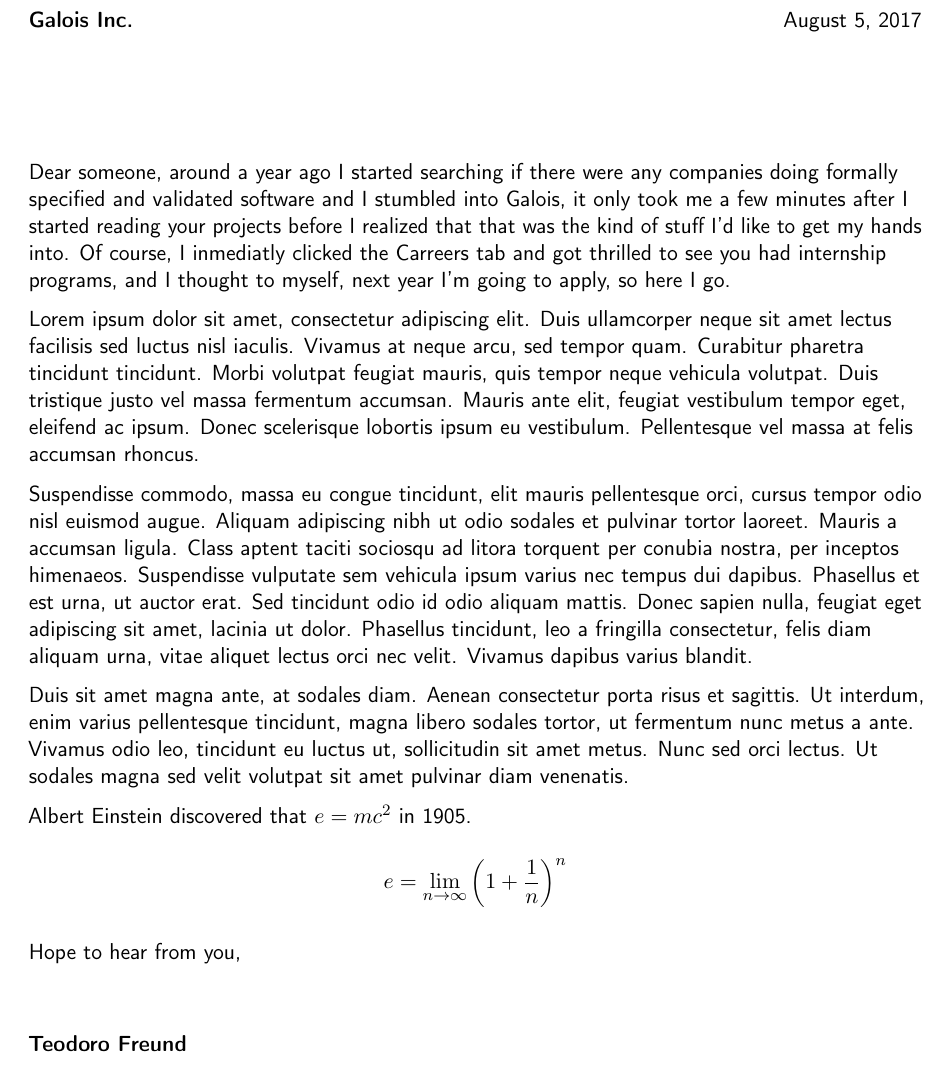
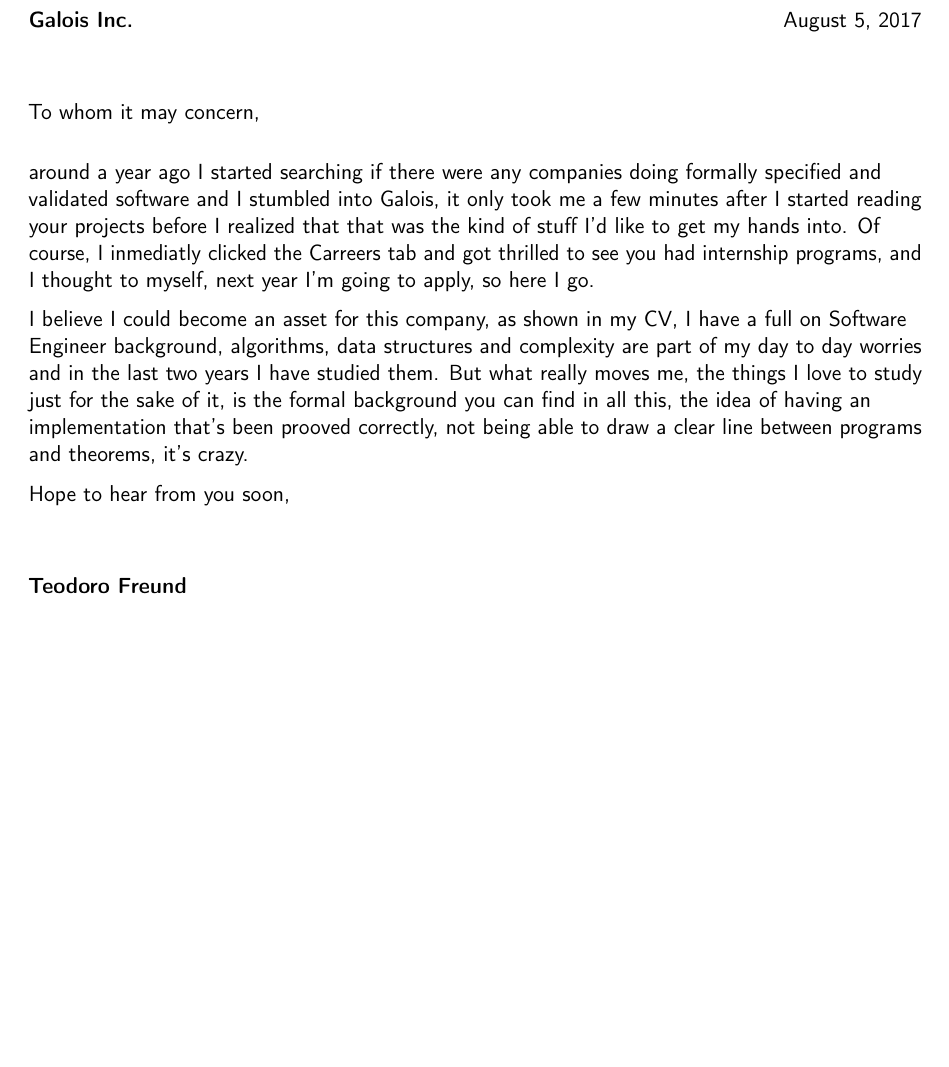
Before and after one commit to teofr/CV, a LaTeX CV (coverLetters/cover.tex): part of the page, cut so that both start at the same text, the shorter picture padded with empty space. Compiled offline with pdfLaTeX.

Commit message:
Started cover letter. Added Coq

```diff
--- a/coverLetters/cover.tex
+++ b/coverLetters/cover.tex
@@ -56,22 +56,19 @@
 % Datos del destinatario
 \recipient{Galois Inc.}{}
 \date{\today}
-\opening{}
-\closing{Hope to hear from you,}
+\opening{To whom it may concern,}
+\closing{Hope to hear from you soon,}
 %\enclosure[Anexos]{Título de los anexos}          % opcional, remover o comentar si no incluye anexos
 \makelettertitle
 
-Dear someone, around a year ago I started searching if there were any companies doing formally specified and validated software and I stumbled into Galois, it only took me a few minutes after I started reading your projects before I realized that that was the kind of stuff I'd like to get my hands into. Of course, I inmediatly clicked the Carreers tab and got thrilled to see you had internship programs, and I thought to myself, next year I'm going to apply, so here I go.
+%85
+around a year ago I started searching if there were any companies doing formally specified and validated software and I stumbled into Galois, it only took me a few minutes after I started reading your projects before I realized that that was the kind of stuff I'd like to get my hands into. Of course, I inmediatly clicked the Carreers tab and got thrilled to see you had internship programs, and I thought to myself, next year I'm going to apply, so here I go.
 
-Lorem ipsum dolor sit amet, consectetur adipiscing elit. Duis ullamcorper neque sit amet lectus facilisis sed luctus nisl iaculis. Vivamus at neque arcu, sed tempor quam. Curabitur pharetra tincidunt tincidunt. Morbi volutpat feugiat mauris, quis tempor neque vehicula volutpat. Duis tristique justo vel massa fermentum accumsan. Mauris ante elit, feugiat vestibulum tempor eget, eleifend ac ipsum. Donec scelerisque lobortis ipsum eu vestibulum. Pellentesque vel massa at felis accumsan rhoncus.
+%
+I believe I could become an asset for this company, as shown in my CV, I have a full on Software Engineer background, algorithms, data structures and complexity are part of my day to day worries and in the last two years I have studied them. But what really moves me, the things I love to study just for the sake of it, is the formal background you can find in all this, the idea of having an implementation that's been prooved correctly, not being able to draw a clear line between programs and theorems, it's crazy.
 
-Suspendisse commodo, massa eu congue tincidunt, elit mauris pellentesque orci, cursus tempor odio nisl euismod augue. Aliquam adipiscing nibh ut odio sodales et pulvinar tortor laoreet. Mauris a accumsan ligula. Class aptent taciti sociosqu ad litora torquent per conubia nostra, per inceptos himenaeos. Suspendisse vulputate sem vehicula ipsum varius nec tempus dui dapibus. Phasellus et est urna, ut auctor erat. Sed tincidunt odio id odio aliquam mattis. Donec sapien nulla, feugiat eget adipiscing sit amet, lacinia ut dolor. Phasellus tincidunt, leo a fringilla consectetur, felis diam aliquam urna, vitae aliquet lectus orci nec velit. Vivamus dapibus varius blandit.
 
-Duis sit amet magna ante, at sodales diam. Aenean consectetur porta risus et sagittis. Ut interdum, enim varius pellentesque tincidunt, magna libero sodales tortor, ut fermentum nunc metus a ante. Vivamus odio leo, tincidunt eu luctus ut, sollicitudin sit amet metus. Nunc sed orci lectus. Ut sodales magna sed velit volutpat sit amet pulvinar diam venenatis.
 
-Albert Einstein discovered that $e=mc^2$ in 1905.
-
-\[ e=\lim_{n \to \infty} \left(1+\frac{1}{n}\right)^n \]
 
 \makeletterclosing
 
```
Also changed, not shown: cv.tex (+3 -5 lines).
